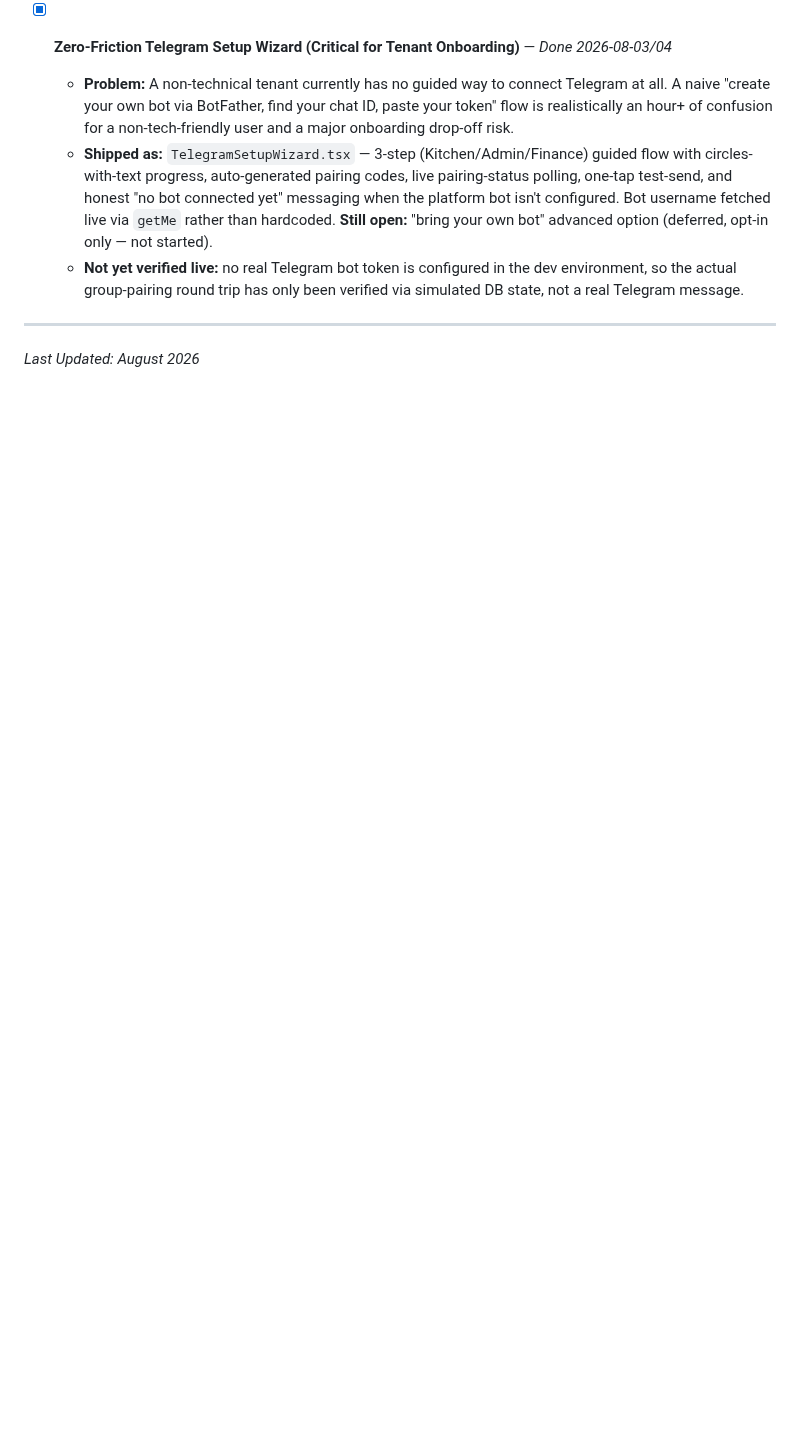
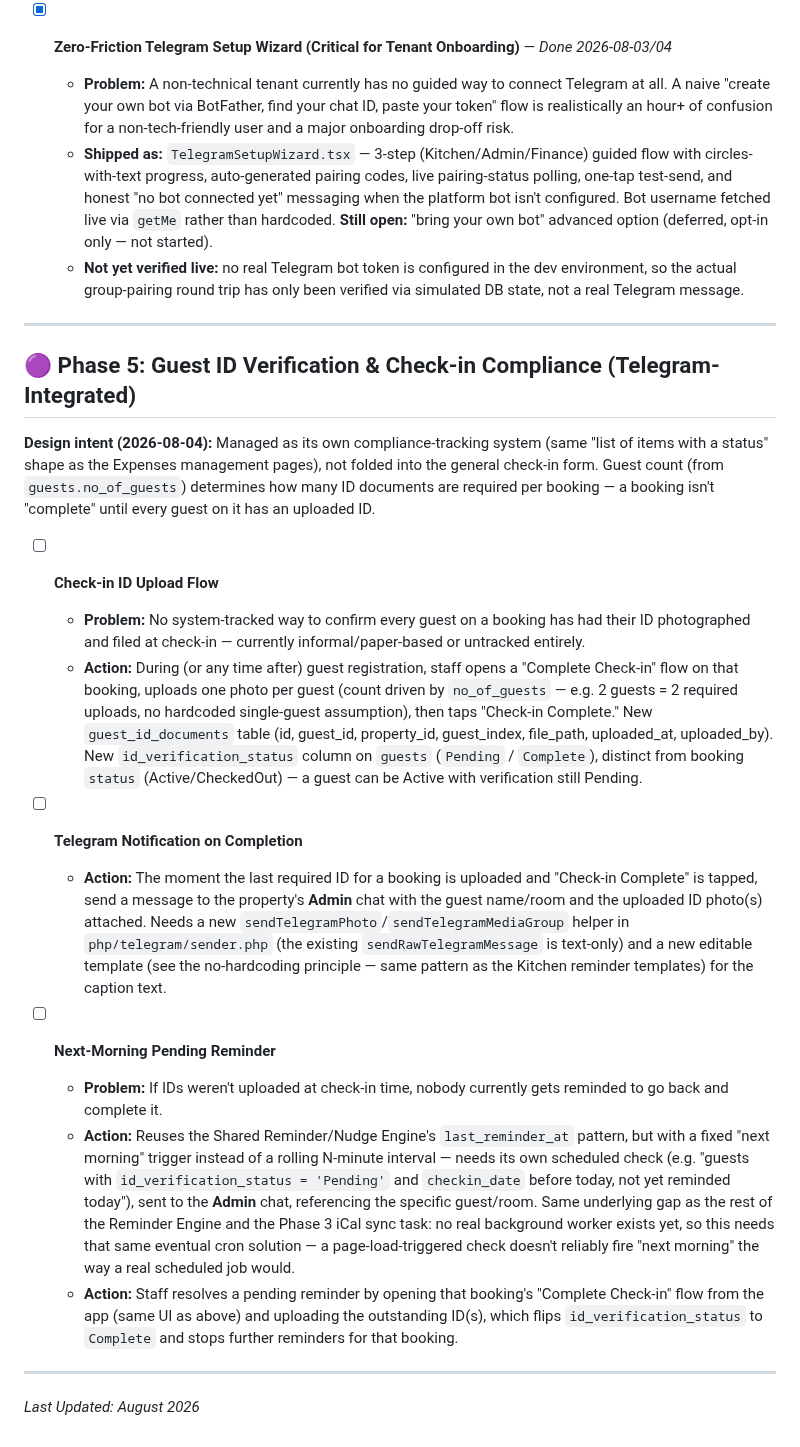
Before and after one commit to tarpanpatel/artists_farm, a Markdown page: ROADMAP.md, the part around the change. Rendered like a GitHub page; blank space fills up the shorter version.

Commit message:
docs: roadmap - Guest ID Verification & Check-in Compliance (Phase 5)
Logs a new feature: check-in ID photo upload (one per guest, count
driven by no_of_guests), Telegram notification to Admin with the
photos on completion, and a next-morning reminder for bookings left
incomplete. Design intent captured, not implemented yet.

```diff
--- a/ROADMAP.md
+++ b/ROADMAP.md
@@ -95,4 +95,22 @@ This document tracks identified bugs, pending backend API integrations, and upco
 
 ---
 
+## 🟣 Phase 5: Guest ID Verification & Check-in Compliance (Telegram-Integrated)
+
+**Design intent (2026-08-04):** Managed as its own compliance-tracking system (same "list of items with a status" shape as the Expenses management pages), not folded into the general check-in form. Guest count (from `guests.no_of_guests`) determines how many ID documents are required per booking — a booking isn't "complete" until every guest on it has an uploaded ID.
+
+- [ ] **Check-in ID Upload Flow**
+  - **Problem:** No system-tracked way to confirm every guest on a booking has had their ID photographed and filed at check-in — currently informal/paper-based or untracked entirely.
+  - **Action:** During (or any time after) guest registration, staff opens a "Complete Check-in" flow on that booking, uploads one photo per guest (count driven by `no_of_guests` — e.g. 2 guests = 2 required uploads, no hardcoded single-guest assumption), then taps "Check-in Complete." New `guest_id_documents` table (id, guest_id, property_id, guest_index, file_path, uploaded_at, uploaded_by). New `id_verification_status` column on `guests` (`Pending` / `Complete`), distinct from booking `status` (Active/CheckedOut) — a guest can be Active with verification still Pending.
+
+- [ ] **Telegram Notification on Completion**
+  - **Action:** The moment the last required ID for a booking is uploaded and "Check-in Complete" is tapped, send a message to the property's **Admin** chat with the guest name/room and the uploaded ID photo(s) attached. Needs a new `sendTelegramPhoto`/`sendTelegramMediaGroup` helper in `php/telegram/sender.php` (the existing `sendRawTelegramMessage` is text-only) and a new editable template (see the no-hardcoding principle — same pattern as the Kitchen reminder templates) for the caption text.
+
+- [ ] **Next-Morning Pending Reminder**
+  - **Problem:** If IDs weren't uploaded at check-in time, nobody currently gets reminded to go back and complete it.
+  - **Action:** Reuses the Shared Reminder/Nudge Engine's `last_reminder_at` pattern, but with a fixed "next morning" trigger instead of a rolling N-minute interval — needs its own scheduled check (e.g. "guests with `id_verification_status = 'Pending'` and `checkin_date` before today, not yet reminded today"), sent to the **Admin** chat, referencing the specific guest/room. Same underlying gap as the rest of the Reminder Engine and the Phase 3 iCal sync task: no real background worker exists yet, so this needs that same eventual cron solution — a page-load-triggered check doesn't reliably fire "next morning" the way a real scheduled job would.
+  - **Action:** Staff resolves a pending reminder by opening that booking's "Complete Check-in" flow from the app (same UI as above) and uploading the outstanding ID(s), which flips `id_verification_status` to `Complete` and stops further reminders for that booking.
+
+---
+
 *Last Updated: August 2026*
```
